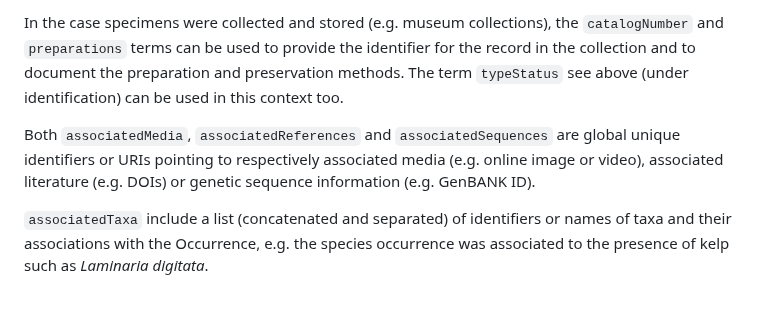
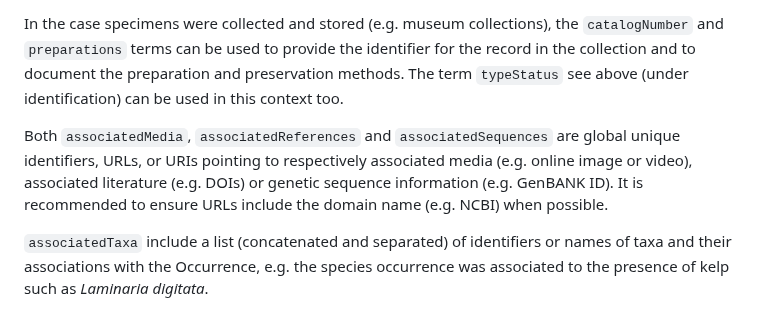
Before and after one commit to iobis/manual, a Markdown page: darwin_core.md, the part around the change. GitHub-like rendering.

Commit message:
additional associatedSequences edits
* added small point on the dwc page that URLs should contain domain names

```diff
--- a/darwin_core.md
+++ b/darwin_core.md
@@ -186,7 +186,7 @@ Please take note that OBIS recommends all quantitative measurements and sampling
 
 In the case specimens were collected and stored (e.g. museum collections), the `catalogNumber` and `preparations` terms can be used to provide the identifier for the record in the collection and to document the preparation and preservation methods. The term `typeStatus` see above (under identification) can be used in this context too.
 
-Both `associatedMedia`, `associatedReferences` and `associatedSequences` are global unique identifiers or URIs pointing to respectively associated media (e.g. online image or video), associated literature (e.g. DOIs) or genetic sequence information (e.g. GenBANK ID).
+Both `associatedMedia`, `associatedReferences` and `associatedSequences` are global unique identifiers, URLs, or URIs pointing to respectively associated media (e.g. online image or video), associated literature (e.g. DOIs) or genetic sequence information (e.g. GenBANK ID). It is recommended to ensure URLs include the domain name (e.g. NCBI) when possible.
 
 `associatedTaxa` include a list (concatenated and separated) of identifiers or names of taxa and their associations with the Occurrence, e.g. the species occurrence was associated to the presence of kelp such as _Laminaria digitata_.
 
```
